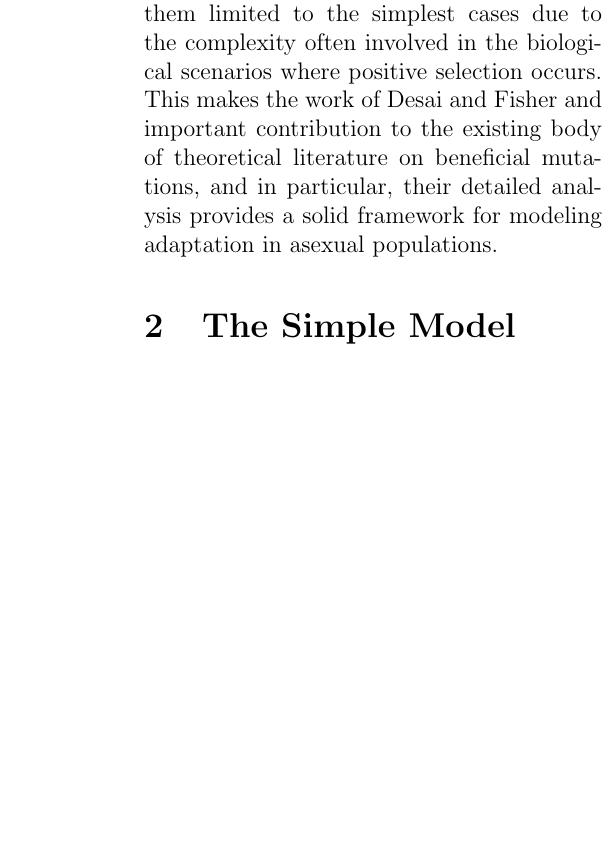
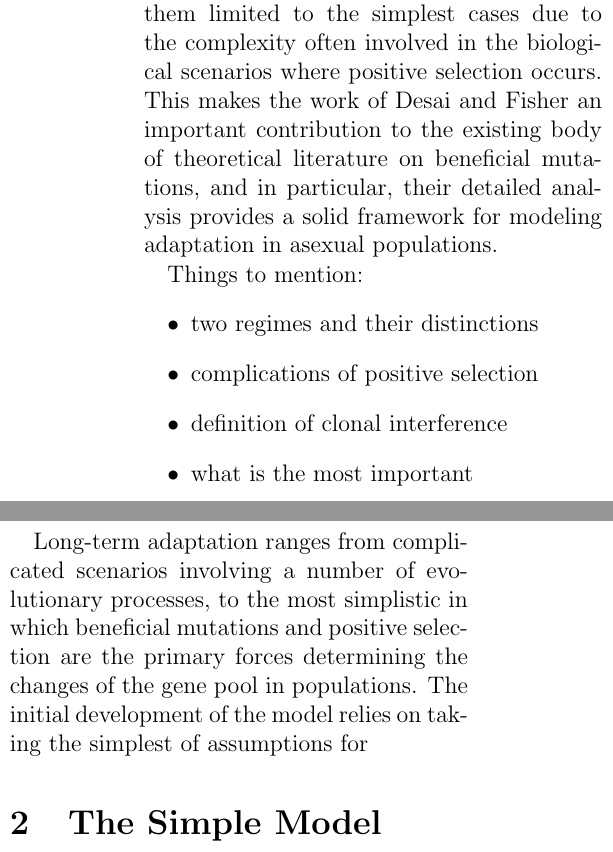
Before and after one commit to kgomez81/kgcomp, a LaTeX document (dfreview.tex): part of one column of page 1 of 3 before the commit and two parts of the columns of page 1 of 3 after it, the two joined at a grey line, cut so that both start at the same text, the shorter picture padded with empty space. Compiled offline with pdfLaTeX.

Commit message:
new updates

```diff
--- a/dfreview.tex
+++ b/dfreview.tex
@@ -17,9 +17,17 @@
 
 \newpage
 \section{Introduction}
-Our understanding of beneficial mutations and their dynamics is comparatively poorer than it is for neutral and deleterious mutations.  The detailed work carried out for the latter two has provided important insights into genetic diversity in populations and led to development of important tools to study and characterize key evolutionary processes in species.  Beneficial mutations play a much more fundamental role in the long-term adaptation of species, and also greatly influence the levels of genetic diversity at linked sites.  Unfortunately, our understanding of them limited to the simplest cases due to the complexity often involved in the biological scenarios where positive selection occurs.  This makes the work of Desai and Fisher and important contribution to the existing body of theoretical literature on beneficial mutations, and in particular, their detailed analysis provides a solid framework for modeling adaptation in asexual populations.
+Our understanding of beneficial mutations and their dynamics is comparatively poorer than it is for neutral and deleterious mutations.  The detailed work carried out for the latter two has provided important insights into genetic diversity in populations and led to development of important tools to study and characterize key evolutionary processes in species.  Beneficial mutations play a much more fundamental role in the long-term adaptation of species, and also greatly influence the levels of genetic diversity at linked sites.  Unfortunately, our understanding of them limited to the simplest cases due to the complexity often involved in the biological scenarios where positive selection occurs.  This makes the work of Desai and Fisher an important contribution to the existing body of theoretical literature on beneficial mutations, and in particular, their detailed analysis provides a solid framework for modeling adaptation in asexual populations.
 
+Things to mention:
+\begin{itemize}
+\item two regimes and their distinctions
+\item complications of positive selection
+\item definition of clonal interference
+\item what is the most important
+\end{itemize}
 
+Long-term adaptation ranges from complicated scenarios involving a number of evolutionary processes, to the most simplistic in which beneficial mutations and positive selection are the primary forces determining the changes of the gene pool in populations.  The initial development of the model relies on taking the simplest of assumptions for
 
 \section{The Simple Model}
 
```
